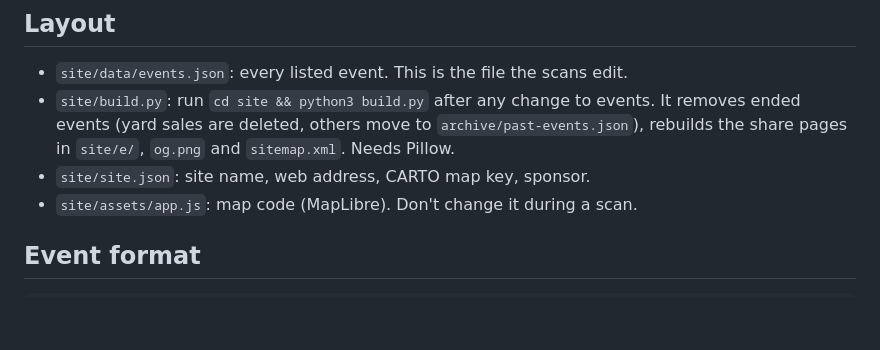
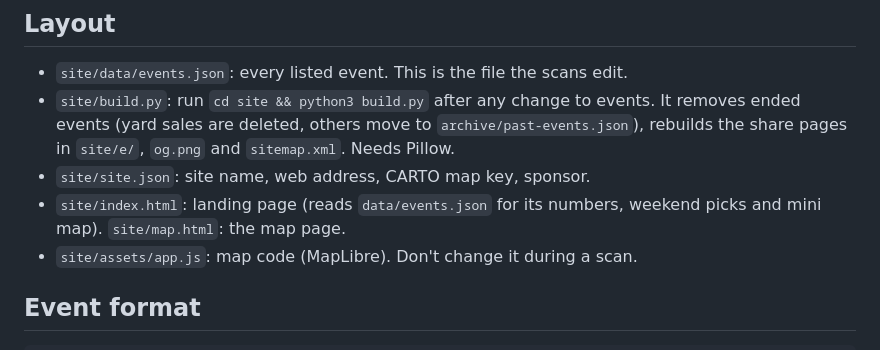
Before and after one commit to kingjzyk/alabama-events-map, a Markdown page: CLAUDE.md, the part around the change. GitHub-like rendering; blank space fills up the shorter version.

Commit message:
CLAUDE.md: note landing page and map page
Co-Authored-By: Claude Opus 5.5 <noreply@anthropic.com>
Claude-Session: https://claude.ai/code/session_01A8J2mazxrtYJuNhMQKnHhT

```diff
--- a/CLAUDE.md
+++ b/CLAUDE.md
@@ -7,6 +7,7 @@ The site is **Side Mission** at https://sidemissionmap.com, hosted on Cloudflare
 - `site/data/events.json`: every listed event. This is the file the scans edit.
 - `site/build.py`: run `cd site && python3 build.py` after any change to events. It removes ended events (yard sales are deleted, others move to `archive/past-events.json`), rebuilds the share pages in `site/e/`, `og.png` and `sitemap.xml`. Needs Pillow.
 - `site/site.json`: site name, web address, CARTO map key, sponsor.
+- `site/index.html`: landing page (reads `data/events.json` for its numbers, weekend picks and mini map). `site/map.html`: the map page.
 - `site/assets/app.js`: map code (MapLibre). Don't change it during a scan.
 
 ## Event format
```
